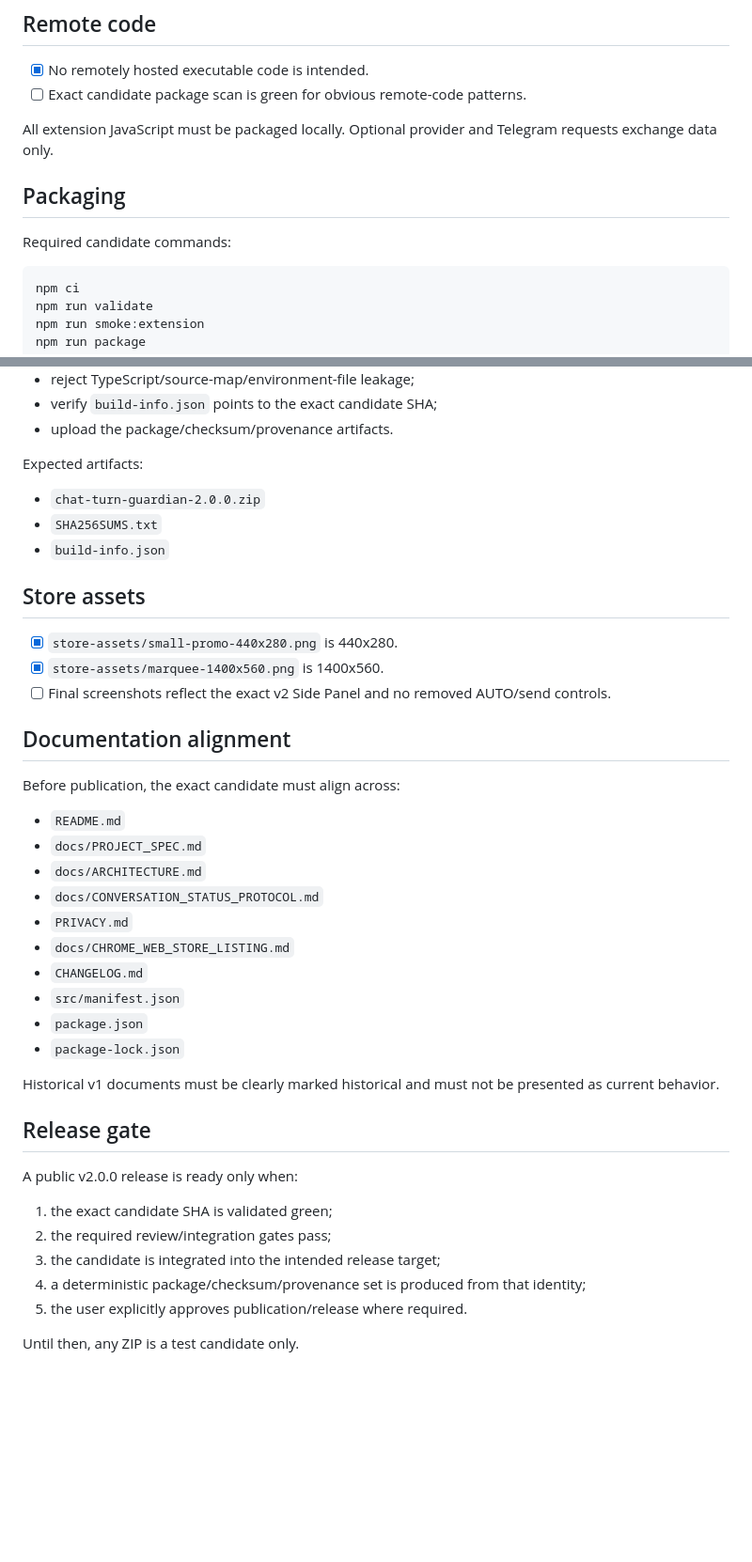
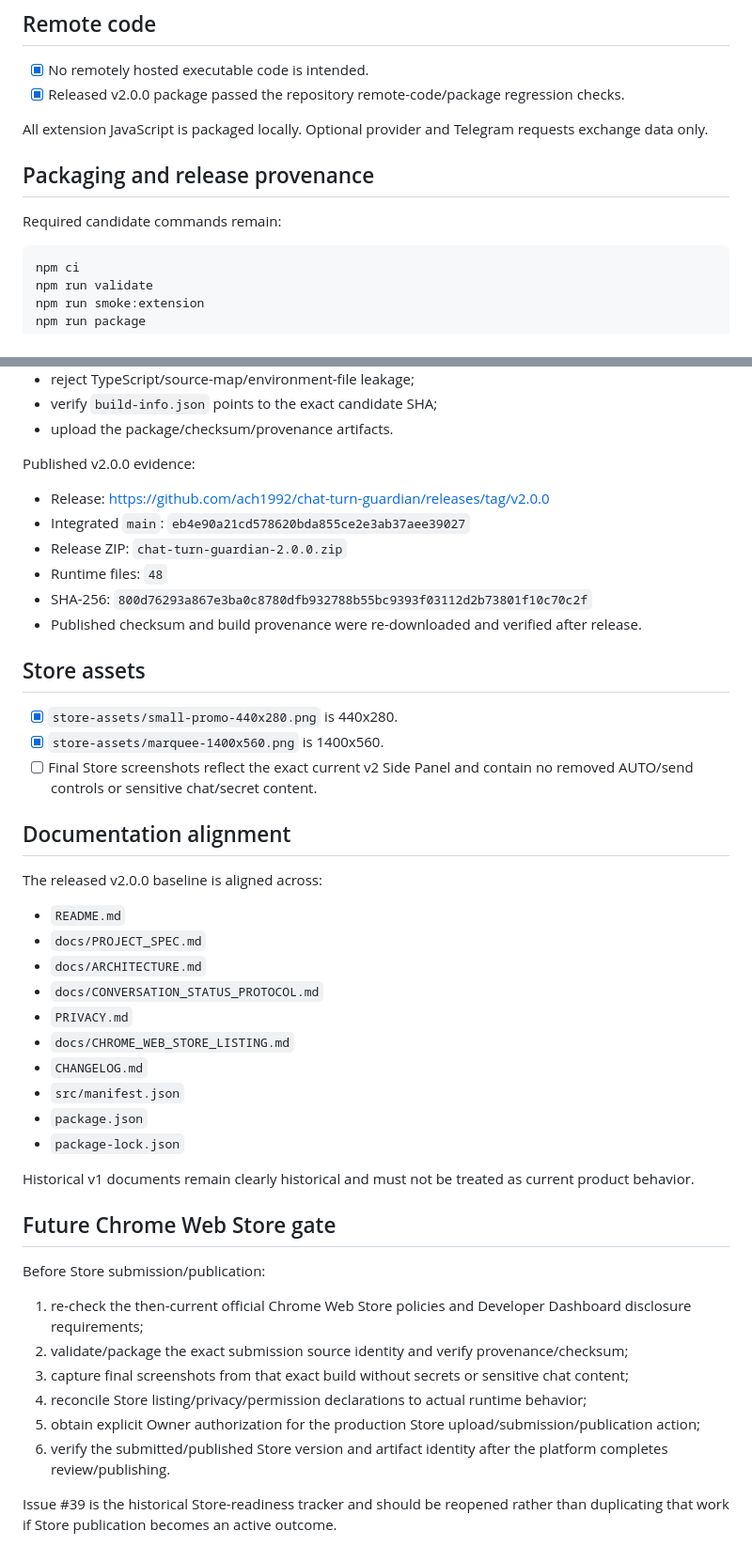
Before and after one commit to ach1992/ai-chat-monitor, a Markdown page: docs/STORE_READINESS.md, 2 parts joined by grey strips. Shown at 94% size. GitHub-like rendering; blank space fills up the shorter version.

Commit message:
docs: reconcile Store readiness after v2.0.0 release

````diff
--- a/docs/STORE_READINESS.md
+++ b/docs/STORE_READINESS.md
@@ -61,13 +66,13 @@ Permission rationale is documented in `docs/CHROME_WEB_STORE_LISTING.md` and mus
 ## Remote code
 
 - [x] No remotely hosted executable code is intended.
-- [ ] Exact candidate package scan is green for obvious remote-code patterns.
+- [x] Released v2.0.0 package passed the repository remote-code/package regression checks.
 
-All extension JavaScript must be packaged locally. Optional provider and Telegram requests exchange data only.
+All extension JavaScript is packaged locally. Optional provider and Telegram requests exchange data only.
 
-## Packaging
+## Packaging and release provenance
 
-Required candidate commands:
+Required candidate commands remain:
 
 ```text
 npm ci
@@ -87,21 +92,24 @@ CI must:
 - verify `build-info.json` points to the exact candidate SHA;
 - upload the package/checksum/provenance artifacts.
 
-Expected artifacts:
+Published v2.0.0 evidence:
 
-- `chat-turn-guardian-2.0.0.zip`
-- `SHA256SUMS.txt`
-- `build-info.json`
+- Release: https://github.com/ach1992/chat-turn-guardian/releases/tag/v2.0.0
+- Integrated `main`: `eb4e90a21cd578620bda855ce2e3ab37aee39027`
+- Release ZIP: `chat-turn-guardian-2.0.0.zip`
+- Runtime files: `48`
+- SHA-256: `800d76293a867e3ba0c8780dfb932788b55bc9393f03112d2b73801f10c70c2f`
+- Published checksum and build provenance were re-downloaded and verified after release.
 
 ## Store assets
 
 - [x] `store-assets/small-promo-440x280.png` is 440x280.
 - [x] `store-assets/marquee-1400x560.png` is 1400x560.
-- [ ] Final screenshots reflect the exact v2 Side Panel and no removed AUTO/send controls.
+- [ ] Final Store screenshots reflect the exact current v2 Side Panel and contain no removed AUTO/send controls or sensitive chat/secret content.
 
 ## Documentation alignment
 
-Before publication, the exact candidate must align across:
+The released v2.0.0 baseline is aligned across:
 
 - `README.md`
 - `docs/PROJECT_SPEC.md`
@@ -114,16 +122,17 @@ Before publication, the exact candidate must align across:
 - `package.json`
 - `package-lock.json`
 
-Historical v1 documents must be clearly marked historical and must not be presented as current behavior.
+Historical v1 documents remain clearly historical and must not be treated as current product behavior.
 
-## Release gate
+## Future Chrome Web Store gate
 
-A public v2.0.0 release is ready only when:
+Before Store submission/publication:
 
-1. the exact candidate SHA is validated green;
-2. the required review/integration gates pass;
-3. the candidate is integrated into the intended release target;
-4. a deterministic package/checksum/provenance set is produced from that identity;
-5. the user explicitly approves publication/release where required.
+1. re-check the then-current official Chrome Web Store policies and Developer Dashboard disclosure requirements;
+2. validate/package the exact submission source identity and verify provenance/checksum;
+3. capture final screenshots from that exact build without secrets or sensitive chat content;
+4. reconcile Store listing/privacy/permission declarations to actual runtime behavior;
+5. obtain explicit Owner authorization for the production Store upload/submission/publication action;
+6. verify the submitted/published Store version and artifact identity after the platform completes review/publishing.
 
-Until then, any ZIP is a test candidate only.
+Issue #39 is the historical Store-readiness tracker and should be reopened rather than duplicating that work if Store publication becomes an active outcome.
````
Also changed, not shown: other parts of docs/STORE_READINESS.md (+15 -10 lines).
